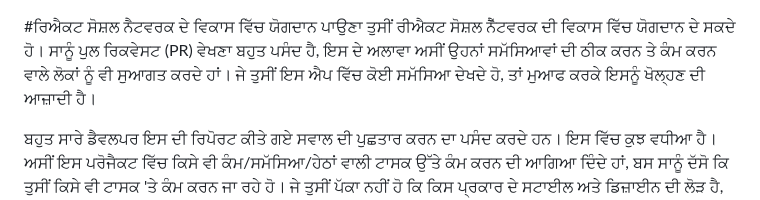
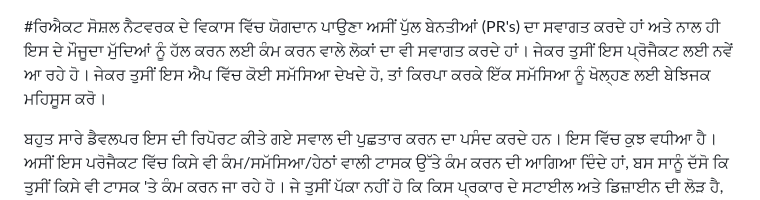
Before and after one commit to gbowne1/reactsocialnetwork, a Markdown page: docs/CONTRIBUTING.Punjabi.md, the part around the change. Rendered like a GitHub page.

```diff
--- a/docs/CONTRIBUTING.Punjabi.md
+++ b/docs/CONTRIBUTING.Punjabi.md
@@ -1,5 +1,5 @@
 #ਰਿਐਕਟ ਸੋਸ਼ਲ ਨੈਟਵਰਕ ਦੇ ਵਿਕਾਸ ਵਿੱਚ ਯੋਗਦਾਨ ਪਾਉਣਾ
-ਤੁਸੀਂ ਰੀਐਕਟ ਸੋਸ਼ਲ ਨੈੱਟਵਰਕ ਦੀ ਵਿਕਾਸ ਵਿੱਚ ਯੋਗਦਾਨ ਦੇ ਸਕਦੇ ਹੋ। ਸਾਨੂੰ ਪੁਲ ਰਿਕਵੇਸਟ (PR) ਵੇਖਣਾ ਬਹੁਤ ਪਸੰਦ ਹੈ, ਇਸ ਦੇ ਅਲਾਵਾ ਅਸੀਂ ਉਹਨਾਂ ਸਮੱਸਿਆਵਾਂ ਦੀ ਠੀਕ ਕਰਨ ਤੇ ਕੰਮ ਕਰਨ ਵਾਲੇ ਲੋਕਾਂ ਨੂੰ ਵੀ ਸੁਆਗਤ ਕਰਦੇ ਹਾਂ। ਜੇ ਤੁਸੀਂ ਇਸ ਐਪ ਵਿੱਚ ਕੋਈ ਸਮੱਸਿਆ ਦੇਖਦੇ ਹੋ, ਤਾਂ ਮੁਆਫ ਕਰਕੇ ਇਸਨੂੰ ਖੋਲ੍ਹਣ ਦੀ ਆਜ਼ਾਦੀ ਹੈ।
+ਅਸੀਂ ਪੁੱਲ ਬੇਨਤੀਆਂ (PR's) ਦਾ ਸਵਾਗਤ ਕਰਦੇ ਹਾਂ ਅਤੇ ਨਾਲ ਹੀ ਇਸ ਦੇ ਮੌਜੂਦਾ ਮੁੱਦਿਆਂ ਨੂੰ ਹੱਲ ਕਰਨ ਲਈ ਕੰਮ ਕਰਨ ਵਾਲੇ ਲੋਕਾਂ ਦਾ ਵੀ ਸਵਾਗਤ ਕਰਦੇ ਹਾਂ। ਜੇਕਰ ਤੁਸੀਂ ਇਸ ਪ੍ਰੋਜੈਕਟ ਲਈ ਨਵੇਂ ਆ ਰਹੇ ਹੋ। ਜੇਕਰ ਤੁਸੀਂ ਇਸ ਐਪ ਵਿੱਚ ਕੋਈ ਸਮੱਸਿਆ ਦੇਖਦੇ ਹੋ, ਤਾਂ ਕਿਰਪਾ ਕਰਕੇ ਇੱਕ ਸਮੱਸਿਆ ਨੂੰ ਖੋਲ੍ਹਣ ਲਈ ਬੇਝਿਜਕ ਮਹਿਸੂਸ ਕਰੋ।
 
 ਬਹੁਤ ਸਾਰੇ ਡੈਵਲਪਰ ਇਸ ਦੀ ਰਿਪੋਰਟ ਕੀਤੇ ਗਏ ਸਵਾਲ ਦੀ ਪੁਛਤਾਰ ਕਰਨ ਦਾ ਪਸੰਦ ਕਰਦੇ ਹਨ। ਇਸ ਵਿੱਚ ਕੁਝ ਵਧੀਆ ਹੈ। ਅਸੀਂ ਇਸ ਪਰੋਜੈਕਟ ਵਿੱਚ ਕਿਸੇ ਵੀ ਕੰਮ/ਸਮੱਸਿਆ/ਹੇਠਾਂ ਵਾਲੀ ਟਾਸਕ ਉੱਤੇ ਕੰਮ ਕਰਨ ਦੀ ਆਗਿਆ ਦਿੰਦੇ ਹਾਂ, ਬਸ ਸਾਨੂੰ ਦੱਸੋ ਕਿ ਤੁਸੀਂ ਕਿਸੇ ਵੀ ਟਾਸਕ 'ਤੇ ਕੰਮ ਕਰਨ ਜਾ ਰਹੇ ਹੋ। ਜੇ ਤੁਸੀਂ ਪੱਕਾ ਨਹੀਂ ਹੋ ਕਿ ਕਿਸ ਪ੍ਰਕਾਰ ਦੇ ਸਟਾਈਲ ਅਤੇ ਡਿਜ਼ਾਈਨ ਦੀ ਲੋੜ ਹੈ, ਤਾਂ ਇੱਥੇ ਇੱਕ ਸਮੱਸਿਆ ਹੈ: https://github.com/gbowne1/reactsocialnetwork/discussions/36। ਸਾਮਾਨ ਅਗਰ ਤੁਹਾਨੂੰ 72 ਘੰਟੇ ਤੋਂ ਵੱਧ ਦੀ ਸਮਾਈਟ ਹੋਵੇਗੀ ਤਾਂ ਸਾਨੂੰ ਦੱਸੋ, ਤਾਂ ਸਮੱਸਿਆਵਾਂ ਫਿਰ ਖਰਾਬ ਨਾ ਹੋਵਾਂ।
 
```
